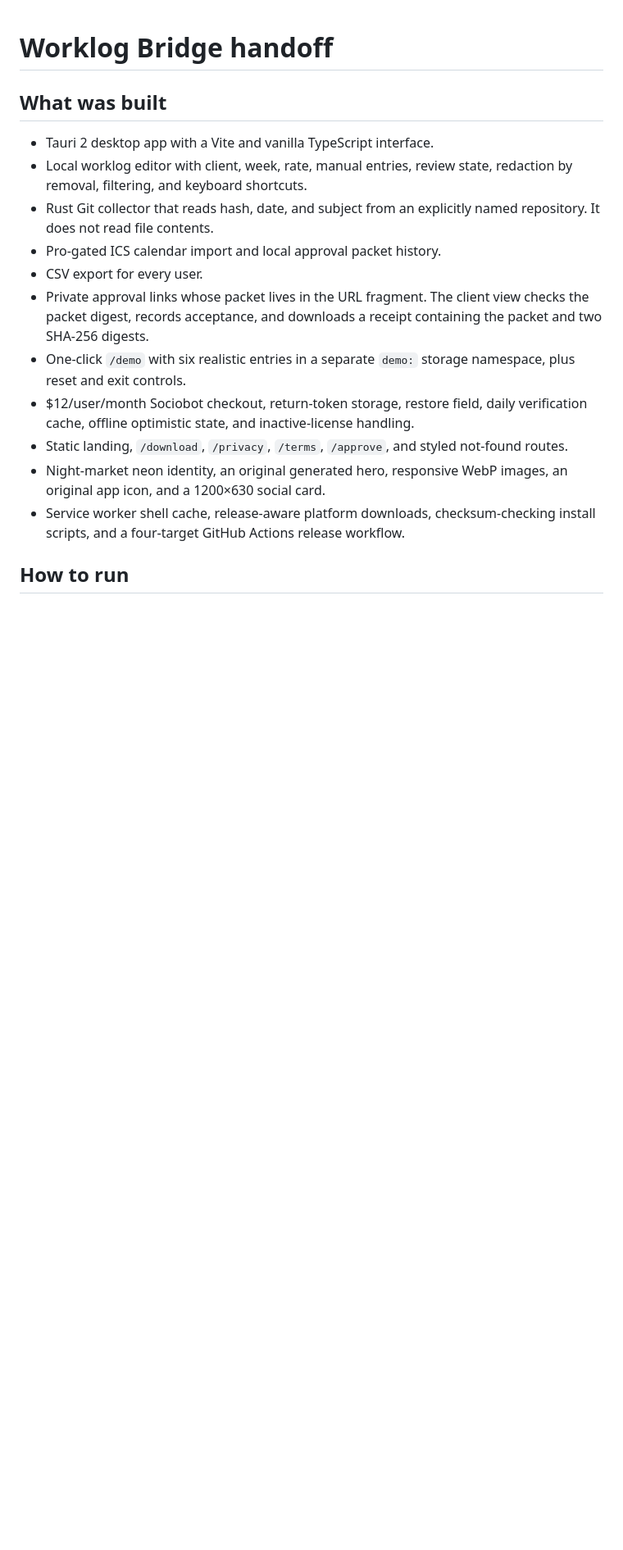
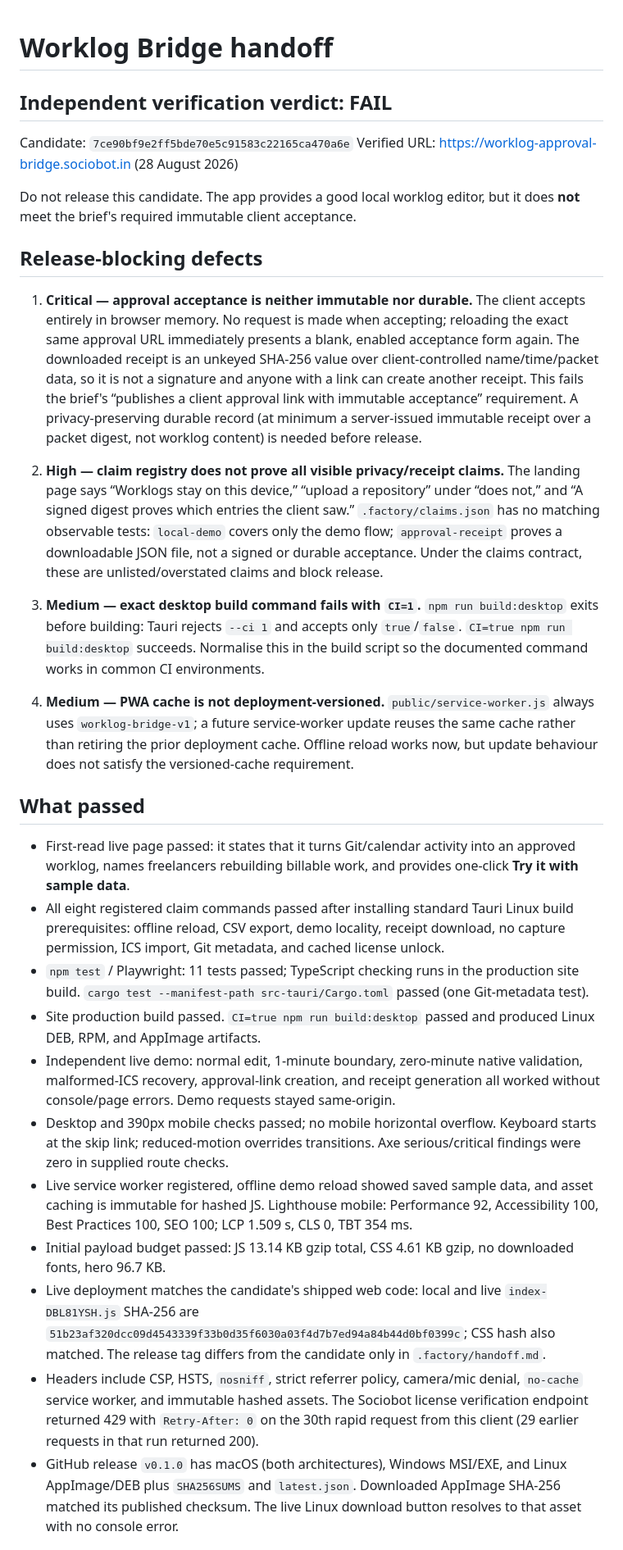
Before and after one commit to B-Divyesh/sf-worklog-approval-bridge, a Markdown page: .factory/handoff.md, the part around one of its changes. Shown at 82% size. GitHub-like rendering; blank space fills up the shorter version.

Commit message:
docs: record independent verification failure

```diff
--- a/.factory/handoff.md
+++ b/.factory/handoff.md
@@ -1,17 +1,85 @@
 # Worklog Bridge handoff
 
-## What was built
+## Independent verification verdict: FAIL
 
-- Tauri 2 desktop app with a Vite and vanilla TypeScript interface.
-- Local worklog editor with client, week, rate, manual entries, review state, redaction by removal, filtering, and keyboard shortcuts.
-- Rust Git collector that reads hash, date, and subject from an explicitly named repository. It does not read file contents.
-- Pro-gated ICS calendar import and local approval packet history.
-- CSV export for every user.
-- Private approval links whose packet lives in the URL fragment. The client view checks the packet digest, records acceptance, and downloads a receipt containing the packet and two SHA-256 digests.
-- One-click `/demo` with six realistic entries in a separate `demo:` storage namespace, plus reset and exit controls.
-- $12/user/month Sociobot checkout, return-token storage, restore field, daily verification cache, offline optimistic state, and inactive-license handling.
-- Static landing, `/download`, `/privacy`, `/terms`, `/approve`, and styled not-found routes.
-- Night-market neon identity, an original generated hero, responsive WebP images, an original app icon, and a 1200×630 social card.
-- Service worker shell cache, release-aware platform downloads, checksum-checking install scripts, and a four-target GitHub Actions release workflow.
+Candidate: `7ce90bf9e2ff5bde70e5c91583c22165ca470a6e`
+Verified URL: https://worklog-approval-bridge.sociobot.in (28 August 2026)
 
-## How to run
+Do not release this candidate. The app provides a good local worklog editor,
+but it does **not** meet the brief's required immutable client acceptance.
+
+## Release-blocking defects
+
+1. **Critical — approval acceptance is neither immutable nor durable.**
+   The client accepts entirely in browser memory. No request is made when
+   accepting; reloading the exact same approval URL immediately presents a
+   blank, enabled acceptance form again. The downloaded receipt is an
+   unkeyed SHA-256 value over client-controlled name/time/packet data, so it
+   is not a signature and anyone with a link can create another receipt.
+   This fails the brief's “publishes a client approval link with immutable
+   acceptance” requirement. A privacy-preserving durable record (at minimum
+   a server-issued immutable receipt over a packet digest, not worklog
+   content) is needed before release.
+
+2. **High — claim registry does not prove all visible privacy/receipt claims.**
+   The landing page says “Worklogs stay on this device,” “upload a
+   repository” under “does not,” and “A signed digest proves which entries
+   the client saw.” `.factory/claims.json` has no matching observable tests:
+   `local-demo` covers only the demo flow; `approval-receipt` proves a
+   downloadable JSON file, not a signed or durable acceptance. Under the
+   claims contract, these are unlisted/overstated claims and block release.
+
+3. **Medium — exact desktop build command fails with `CI=1`.**
+   `npm run build:desktop` exits before building: Tauri rejects `--ci 1` and
+   accepts only `true`/`false`. `CI=true npm run build:desktop` succeeds.
+   Normalise this in the build script so the documented command works in
+   common CI environments.
+
+4. **Medium — PWA cache is not deployment-versioned.**
+   `public/service-worker.js` always uses `worklog-bridge-v1`; a future
+   service-worker update reuses the same cache rather than retiring the
+   prior deployment cache. Offline reload works now, but update behaviour
+   does not satisfy the versioned-cache requirement.
+
+## What passed
+
+- First-read live page passed: it states that it turns Git/calendar activity
+  into an approved worklog, names freelancers rebuilding billable work, and
+  provides one-click **Try it with sample data**.
+- All eight registered claim commands passed after installing standard Tauri
+  Linux build prerequisites: offline reload, CSV export, demo locality,
+  receipt download, no capture permission, ICS import, Git metadata, and
+  cached license unlock.
+- `npm test` / Playwright: 11 tests passed; TypeScript checking runs in the
+  production site build. `cargo test --manifest-path src-tauri/Cargo.toml`
+  passed (one Git-metadata test).
+- Site production build passed. `CI=true npm run build:desktop` passed and
+  produced Linux DEB, RPM, and AppImage artifacts.
+- Independent live demo: normal edit, 1-minute boundary, zero-minute native
+  validation, malformed-ICS recovery, approval-link creation, and receipt
+  generation all worked without console/page errors. Demo requests stayed
+  same-origin.
+- Desktop and 390px mobile checks passed; no mobile horizontal overflow.
+  Keyboard starts at the skip link; reduced-motion overrides transitions.
+  Axe serious/critical findings were zero in supplied route checks.
+- Live service worker registered, offline demo reload showed saved sample
+  data, and asset caching is immutable for hashed JS. Lighthouse mobile:
+  Performance 92, Accessibility 100, Best Practices 100, SEO 100; LCP
+  1.509 s, CLS 0, TBT 354 ms.
+- Initial payload budget passed: JS 13.14 KB gzip total, CSS 4.61 KB gzip,
+  no downloaded fonts, hero 96.7 KB.
+- Live deployment matches the candidate's shipped web code: local and live
+  `index-DBL81YSH.js` SHA-256 are
+  `51b23af320dcc09d4543339f33b0d35f6030a03f4d7b7ed94a84b44d0bf0399c`;
+  CSS hash also matched. The release tag differs from the candidate only in
+  `.factory/handoff.md`.
+- Headers include CSP, HSTS, `nosniff`, strict referrer policy, camera/mic
+  denial, `no-cache` service worker, and immutable hashed assets. The
+  Sociobot license verification endpoint returned 429 with `Retry-After: 0`
+  on the 30th rapid request from this client (29 earlier requests in that
+  run returned 200).
+- GitHub release `v0.1.0` has macOS (both architectures), Windows
+  MSI/EXE, and Linux AppImage/DEB plus `SHA256SUMS` and `latest.json`.
+  Downloaded AppImage SHA-256 matched its published checksum. The live
+  Linux download button resolves to that asset with no console error.
+
```
Also changed, not shown: other parts of .factory/handoff.md (+7 -38 lines), .factory/verification.md (added, +114 -0 lines).
